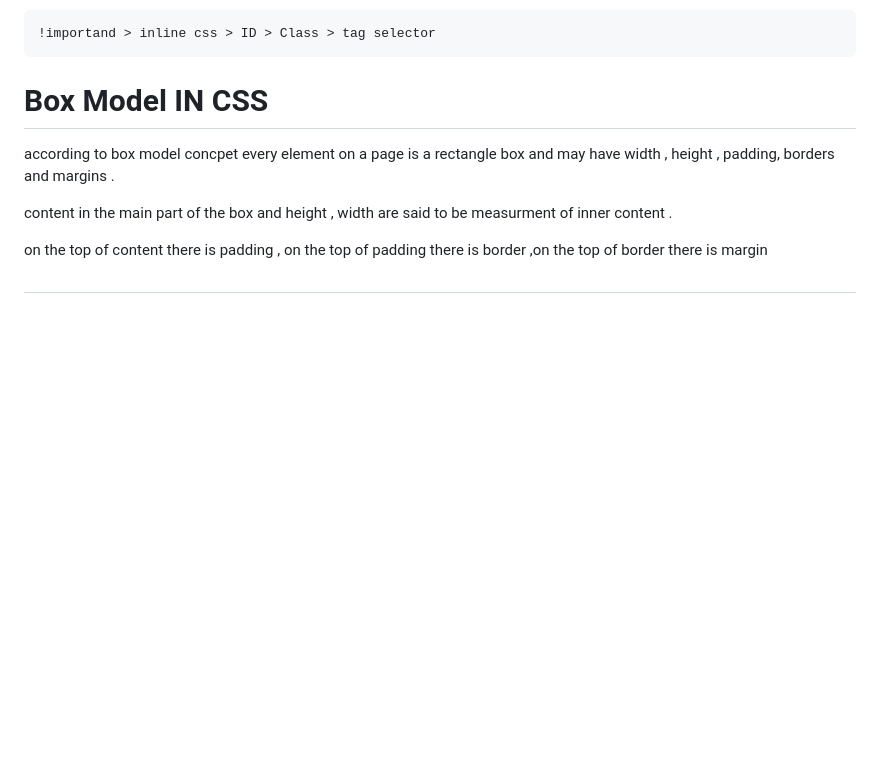
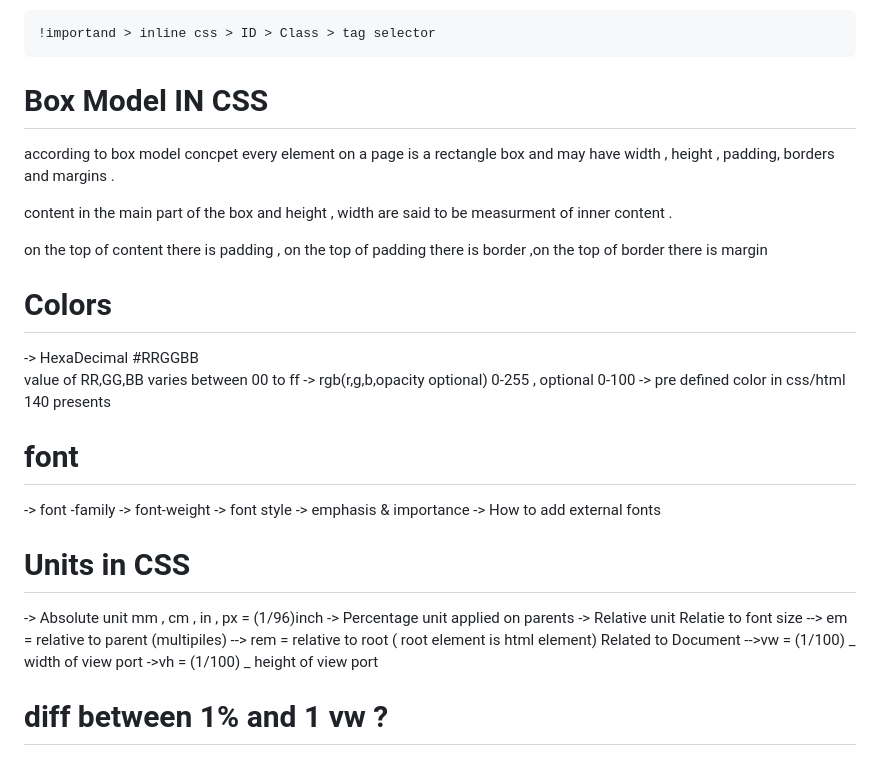
Before and after one commit to navnit0707/CSS-Learning_Track, a Markdown page: Readme.md, the part around the change. Rendered like a GitHub page; blank space fills up the shorter version.

Commit message:
index setup and font unit

```diff
--- a/Readme.md
+++ b/Readme.md
@@ -146,4 +146,35 @@ are said to be measurment of inner content .
 
 on the top of content there is padding , on the top of padding there is border ,on the top of border there is margin
 
-#
+# Colors
+
+-> HexaDecimal #RRGGBB
+ value of RR,GG,BB varies between 00 to ff
+-> rgb(r,g,b,opacity optional)
+0-255 , optional 0-100
+-> pre defined color in css/html
+140 presents
+
+# font
+
+-> font -family
+-> font-weight
+-> font style
+-> emphasis & importance
+-> How to add external fonts
+
+# Units in CSS
+
+-> Absolute unit
+mm , cm , in , px = (1/96)inch
+-> Percentage unit
+applied on parents
+-> Relative unit
+Relatie to font size
+--> em = relative to parent (multipiles)
+--> rem = relative to root ( root element is html element)
+Related to Document
+-->vw = (1/100) _ width of view port
+->vh = (1/100) _ height of view port
+
+# diff between 1% and 1 vw ?
```
